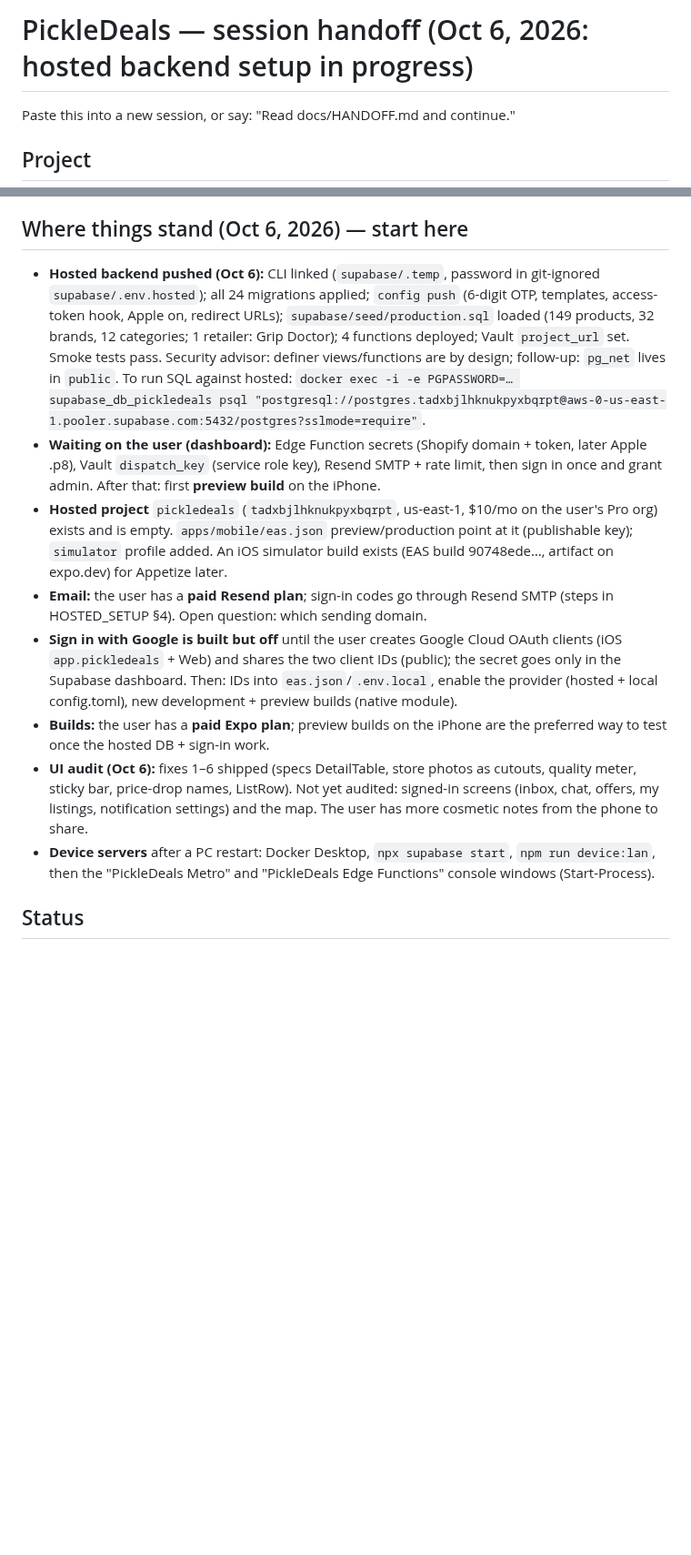
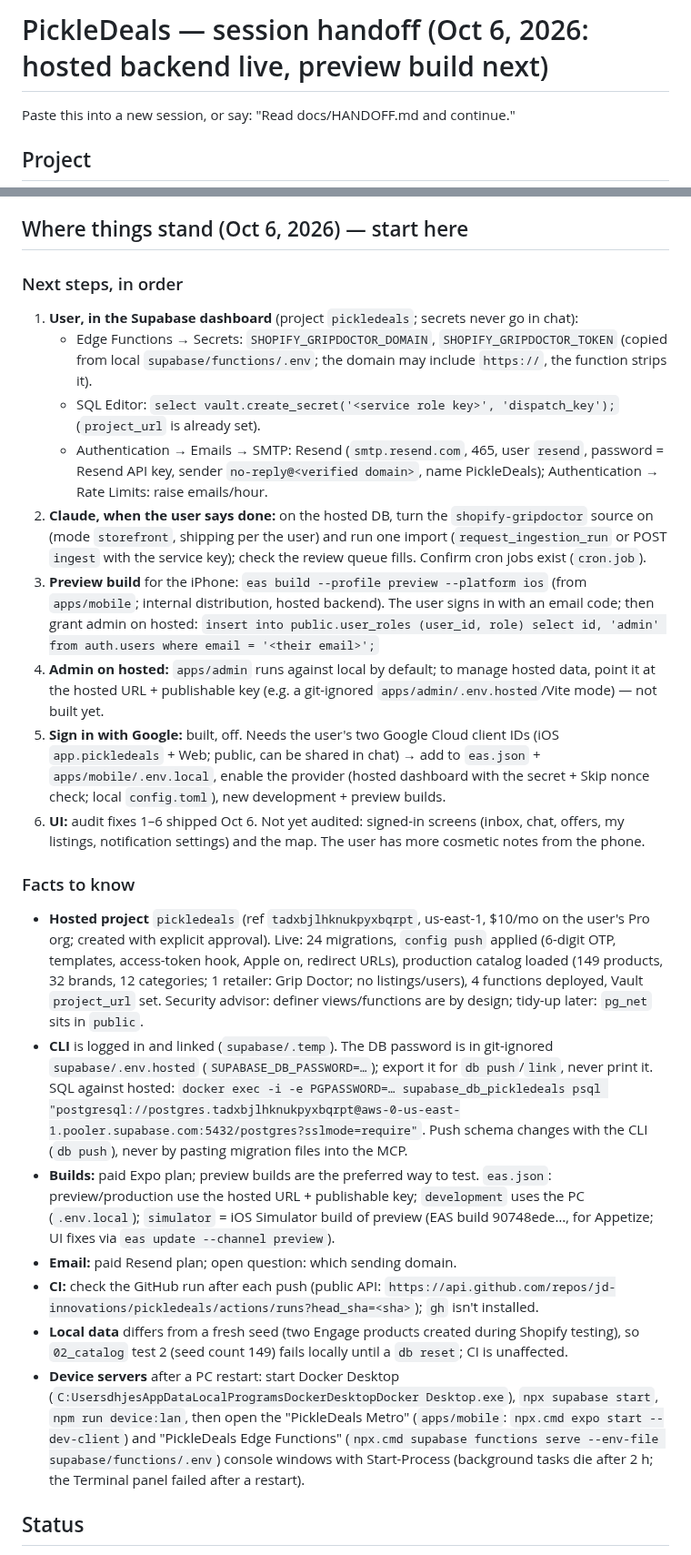
Before and after one commit to jd-innovations/pickledeals, a Markdown page: docs/HANDOFF.md, 2 parts joined by grey strips. Shown at 91% size. GitHub-like rendering; blank space fills up the shorter version.

Commit message:
Handoff: ordered next steps for a fresh session (dashboard → Shopify on hosted → preview build)
Co-Authored-By: Claude Opus 5.5 <noreply@anthropic.com>

```diff
--- a/docs/HANDOFF.md
+++ b/docs/HANDOFF.md
@@ -1,4 +1,4 @@
-# PickleDeals — session handoff (Oct 6, 2026: hosted backend setup in progress)
+# PickleDeals — session handoff (Oct 6, 2026: hosted backend live, preview build next)
 
 Paste this into a new session, or say: "Read docs/HANDOFF.md and continue."
 
@@ -28,32 +28,51 @@ Paste this into a new session, or say: "Read docs/HANDOFF.md and continue."
 - Add mobile packages with `npx expo install`, and check the SDK 57 docs before using an Expo/RN API.
 
 ## Where things stand (Oct 6, 2026) — start here
-- **Hosted backend pushed (Oct 6):** CLI linked (`supabase/.temp`, password in git-ignored
-  `supabase/.env.hosted`); all 24 migrations applied; `config push` (6-digit OTP, templates, access-token
-  hook, Apple on, redirect URLs); `supabase/seed/production.sql` loaded (149 products, 32 brands, 12
-  categories; 1 retailer: Grip Doctor); 4 functions deployed; Vault `project_url` set. Smoke tests pass.
-  Security advisor: definer views/functions are by design; follow-up: `pg_net` lives in `public`.
-  To run SQL against hosted: `docker exec -i -e PGPASSWORD=… supabase_db_pickledeals psql
-  "postgresql://postgres.tadxbjlhknukpyxbqrpt@aws-0-us-east-1.pooler.supabase.com:5432/postgres?sslmode=require"`.
-- **Waiting on the user (dashboard):** Edge Function secrets (Shopify domain + token, later Apple .p8),
-  Vault `dispatch_key` (service role key), Resend SMTP + rate limit, then sign in once and grant admin.
-  After that: first **preview build** on the iPhone.
-- **Hosted project** `pickledeals` (`tadxbjlhknukpyxbqrpt`, us-east-1, $10/mo on the user's Pro org) exists and
-  is empty. `apps/mobile/eas.json` preview/production point at it (publishable key); `simulator` profile
-  added. An iOS simulator build exists (EAS build 90748ede…, artifact on expo.dev) for Appetize later.
-- **Email:** the user has a **paid Resend plan**; sign-in codes go through Resend SMTP (steps in
-  HOSTED_SETUP §4). Open question: which sending domain.
-- **Sign in with Google is built but off** until the user creates Google Cloud OAuth clients (iOS
-  `app.pickledeals` + Web) and shares the two client IDs (public); the secret goes only in the Supabase
-  dashboard. Then: IDs into `eas.json`/`.env.local`, enable the provider (hosted + local config.toml),
-  new development + preview builds (native module).
-- **Builds:** the user has a **paid Expo plan**; preview builds on the iPhone are the preferred way to test
-  once the hosted DB + sign-in work.
-- **UI audit (Oct 6):** fixes 1–6 shipped (specs DetailTable, store photos as cutouts, quality meter,
-  sticky bar, price-drop names, ListRow). Not yet audited: signed-in screens (inbox, chat, offers, my
-  listings, notification settings) and the map. The user has more cosmetic notes from the phone to share.
-- **Device servers** after a PC restart: Docker Desktop, `npx supabase start`, `npm run device:lan`, then the
-  "PickleDeals Metro" and "PickleDeals Edge Functions" console windows (Start-Process).
+
+### Next steps, in order
+1. **User, in the Supabase dashboard** (project `pickledeals`; secrets never go in chat):
+   - Edge Functions → Secrets: `SHOPIFY_GRIPDOCTOR_DOMAIN`, `SHOPIFY_GRIPDOCTOR_TOKEN` (copied from local
+     `supabase/functions/.env`; the domain may include `https://`, the function strips it).
+   - SQL Editor: `select vault.create_secret('<service role key>', 'dispatch_key');` (`project_url` is already set).
+   - Authentication → Emails → SMTP: Resend (`smtp.resend.com`, 465, user `resend`, password = Resend API
+     key, sender `no-reply@<verified domain>`, name PickleDeals); Authentication → Rate Limits: raise emails/hour.
+2. **Claude, when the user says done:** on the hosted DB, turn the `shopify-gripdoctor` source on (mode
+   `storefront`, shipping per the user) and run one import (`request_ingestion_run` or POST `ingest` with the
+   service key); check the review queue fills. Confirm cron jobs exist (`cron.job`).
+3. **Preview build** for the iPhone: `eas build --profile preview --platform ios` (from `apps/mobile`; internal
+   distribution, hosted backend). The user signs in with an email code; then grant admin on hosted:
+   `insert into public.user_roles (user_id, role) select id, 'admin' from auth.users where email = '<their email>';`
+4. **Admin on hosted:** `apps/admin` runs against local by default; to manage hosted data, point it at the
+   hosted URL + publishable key (e.g. a git-ignored `apps/admin/.env.hosted`/Vite mode) — not built yet.
+5. **Sign in with Google:** built, off. Needs the user's two Google Cloud client IDs (iOS `app.pickledeals` +
+   Web; public, can be shared in chat) → add to `eas.json` + `apps/mobile/.env.local`, enable the provider
+   (hosted dashboard with the secret + Skip nonce check; local `config.toml`), new development + preview builds.
+6. **UI:** audit fixes 1–6 shipped Oct 6. Not yet audited: signed-in screens (inbox, chat, offers, my
+   listings, notification settings) and the map. The user has more cosmetic notes from the phone.
+
+### Facts to know
+- **Hosted project** `pickledeals` (ref `tadxbjlhknukpyxbqrpt`, us-east-1, $10/mo on the user's Pro org;
+  created with explicit approval). Live: 24 migrations, `config push` applied (6-digit OTP, templates,
+  access-token hook, Apple on, redirect URLs), production catalog loaded (149 products, 32 brands, 12
+  categories; 1 retailer: Grip Doctor; no listings/users), 4 functions deployed, Vault `project_url` set.
+  Security advisor: definer views/functions are by design; tidy-up later: `pg_net` sits in `public`.
+- **CLI** is logged in and linked (`supabase/.temp`). The DB password is in git-ignored `supabase/.env.hosted`
+  (`SUPABASE_DB_PASSWORD=…`); export it for `db push`/`link`, never print it. SQL against hosted:
+  `docker exec -i -e PGPASSWORD=… supabase_db_pickledeals psql "postgresql://postgres.tadxbjlhknukpyxbqrpt@aws-0-us-east-1.pooler.supabase.com:5432/postgres?sslmode=require"`.
+  Push schema changes with the CLI (`db push`), never by pasting migration files into the MCP.
+- **Builds:** paid Expo plan; preview builds are the preferred way to test. `eas.json`: preview/production use
+  the hosted URL + publishable key; `development` uses the PC (`.env.local`); `simulator` = iOS Simulator build
+  of preview (EAS build 90748ede…, for Appetize; UI fixes via `eas update --channel preview`).
+- **Email:** paid Resend plan; open question: which sending domain.
+- **CI:** check the GitHub run after each push (public API:
+  `https://api.github.com/repos/jd-innovations/pickledeals/actions/runs?head_sha=<sha>`); `gh` isn't installed.
+- **Local data** differs from a fresh seed (two Engage products created during Shopify testing), so
+  `02_catalog` test 2 (seed count 149) fails locally until a `db reset`; CI is unaffected.
+- **Device servers** after a PC restart: start Docker Desktop
+  (`C:UsersdhjesAppDataLocalProgramsDockerDesktopDocker Desktop.exe`), `npx supabase start`,
+  `npm run device:lan`, then open the "PickleDeals Metro" (`apps/mobile`: `npx.cmd expo start --dev-client`) and
+  "PickleDeals Edge Functions" (`npx.cmd supabase functions serve --env-file supabase/functions/.env`) console
+  windows with Start-Process (background tasks die after 2 h; the Terminal panel failed after a restart).
 
 ## Status
 - Phases 0–12 are done and pushed. Since Phase 12 (all on `main`):
```
